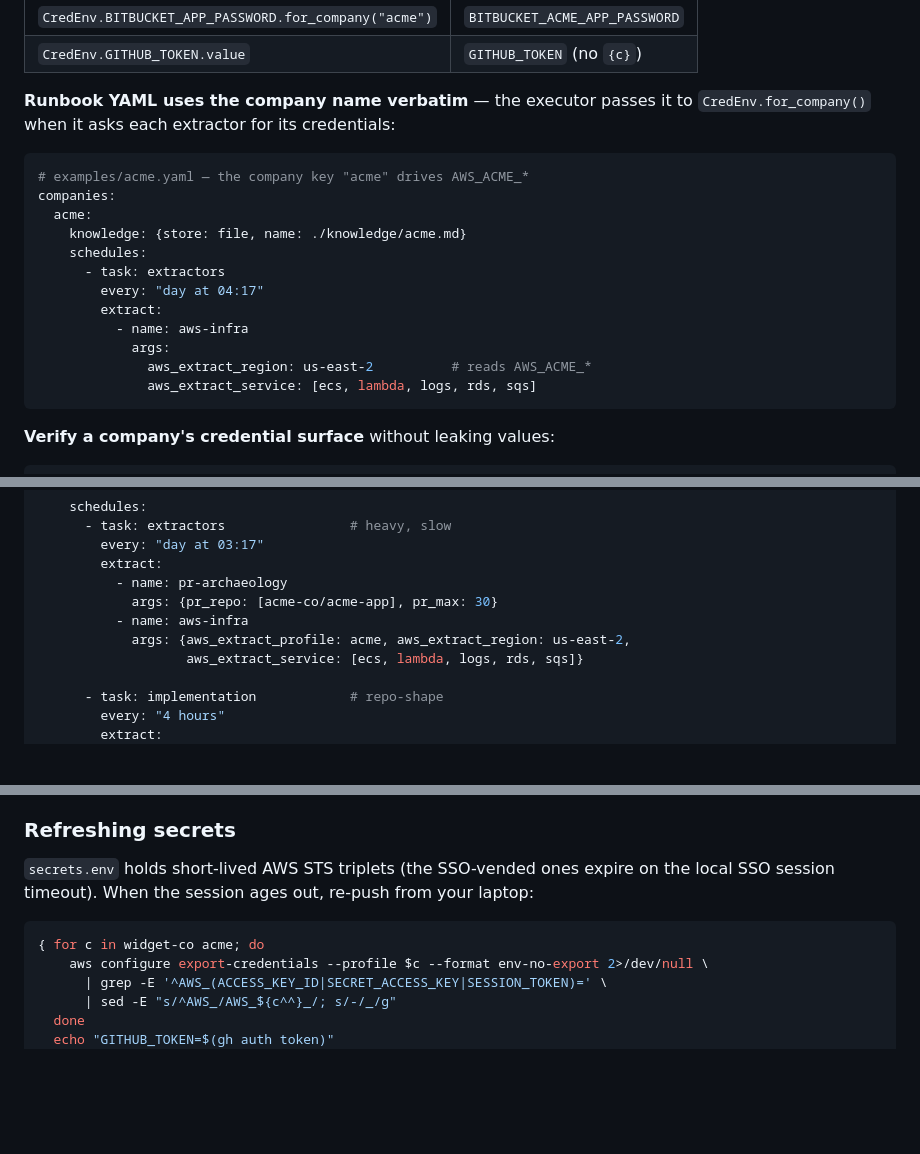
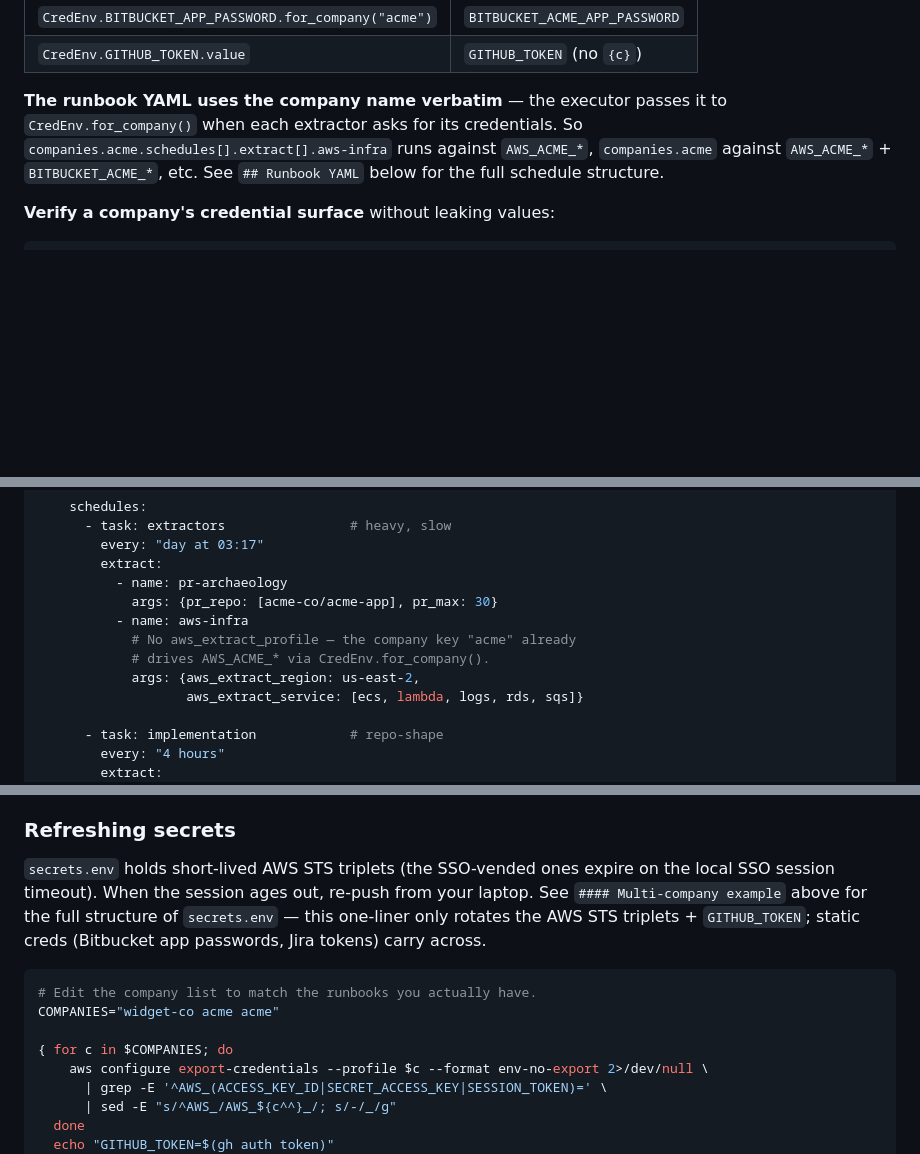
Before and after one commit to iklobato/briar, a Markdown page: README.md, 3 parts joined by grey strips. Rendered like a GitHub page; blank space fills up the shorter version.

Commit message:
readme: drop duplicate runbook YAML inside credentials example
Three small cleanups:
- The multi-company credentials example embedded a stripped-down
  examples/acme.yaml snippet that conflicted with the canonical
  one in '## Runbook YAML' below (different cadence, same file
  name). Replaced with a one-line cross-reference.
- The 'Refreshing secrets' rotate one-liner hardcoded 'widget-co
  acme' — out of date now that the README documents three example
  companies. Parameterised + added a note that static creds
  (Bitbucket app passwords, Jira tokens) carry across rotation.
- Dropped 'aws_extract_profile: acme' from the canonical runbook
  YAML — the company key already drives AWS_ACME_* via
  CredEnv.for_company(), making the explicit profile redundant and
  inconsistent with the credentials section above.

````diff
--- a/README.md
+++ b/README.md
@@ -170,24 +170,12 @@ AWS_ACME_REGION=eu-west-1
 | `CredEnv.BITBUCKET_APP_PASSWORD.for_company("acme")` | `BITBUCKET_ACME_APP_PASSWORD` |
 | `CredEnv.GITHUB_TOKEN.value` | `GITHUB_TOKEN` (no `{c}`) |
 
-**Runbook YAML uses the company name verbatim** — the executor passes
-it to `CredEnv.for_company()` when it asks each extractor for its
-credentials:
-
-```yaml
-# examples/acme.yaml — the company key "acme" drives AWS_ACME_*
-companies:
-  acme:
-    knowledge: {store: file, name: ./knowledge/acme.md}
-    schedules:
-      - task: extractors
-        every: "day at 04:17"
-        extract:
-          - name: aws-infra
-            args:
-              aws_extract_region: us-east-2          # reads AWS_ACME_*
-              aws_extract_service: [ecs, lambda, logs, rds, sqs]
-```
+**The runbook YAML uses the company name verbatim** — the executor
+passes it to `CredEnv.for_company()` when each extractor asks for its
+credentials. So `companies.acme.schedules[].extract[].aws-infra`
+runs against `AWS_ACME_*`, `companies.acme` against `AWS_ACME_*` +
+`BITBUCKET_ACME_*`, etc. See `## Runbook YAML` below for the full
+schedule structure.
 
 **Verify a company's credential surface** without leaking values:
 
@@ -296,7 +284,9 @@ companies:
           - name: pr-archaeology
             args: {pr_repo: [acme-co/acme-app], pr_max: 30}
           - name: aws-infra
-            args: {aws_extract_profile: acme, aws_extract_region: us-east-2,
+            # No aws_extract_profile — the company key "acme" already
+            # drives AWS_ACME_* via CredEnv.for_company().
+            args: {aws_extract_region: us-east-2,
                    aws_extract_service: [ecs, lambda, logs, rds, sqs]}
 
       - task: implementation            # repo-shape
@@ -504,10 +494,16 @@ can reach GitHub + AWS).
 
 `secrets.env` holds short-lived AWS STS triplets (the SSO-vended ones
 expire on the local SSO session timeout). When the session ages out,
-re-push from your laptop:
+re-push from your laptop. See `#### Multi-company example` above for
+the full structure of `secrets.env` — this one-liner only rotates the
+AWS STS triplets + `GITHUB_TOKEN`; static creds (Bitbucket app
+passwords, Jira tokens) carry across.
 
 ```bash
-{ for c in widget-co acme; do
+# Edit the company list to match the runbooks you actually have.
+COMPANIES="widget-co acme acme"
+
+{ for c in $COMPANIES; do
     aws configure export-credentials --profile $c --format env-no-export 2>/dev/null \
       | grep -E '^AWS_(ACCESS_KEY_ID|SECRET_ACCESS_KEY|SESSION_TOKEN)=' \
       | sed -E "s/^AWS_/AWS_${c^^}_/; s/-/_/g"
````
